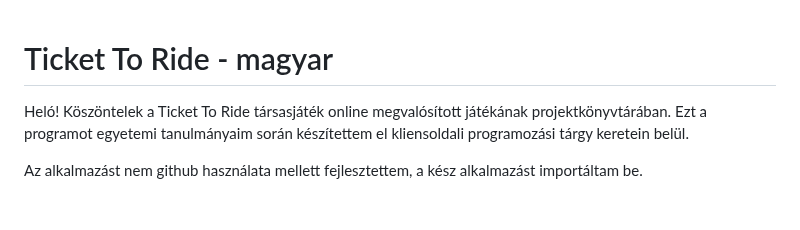
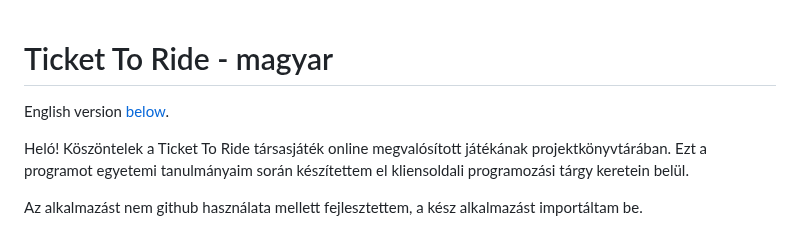
Before and after one commit to PettkoHarsanyi/tickettoride, a Markdown page: README.md, the part around one of its changes. GitHub-like rendering; blank space fills up the shorter version.

Commit message:
README.md módosítása

```diff
--- a/README.md
+++ b/README.md
@@ -1,4 +1,6 @@
 # Ticket To Ride - magyar
+
+English version [below](#ticket-to-ride---english).
 
 Heló! Köszöntelek a Ticket To Ride társasjáték online megvalósított játékának projektkönyvtárában. Ezt a programot egyetemi tanulmányaim során készítettem el kliensoldali programozási tárgy keretein belül.
 
```
Also changed, not shown: other parts of README.md (+1 -1 lines).
